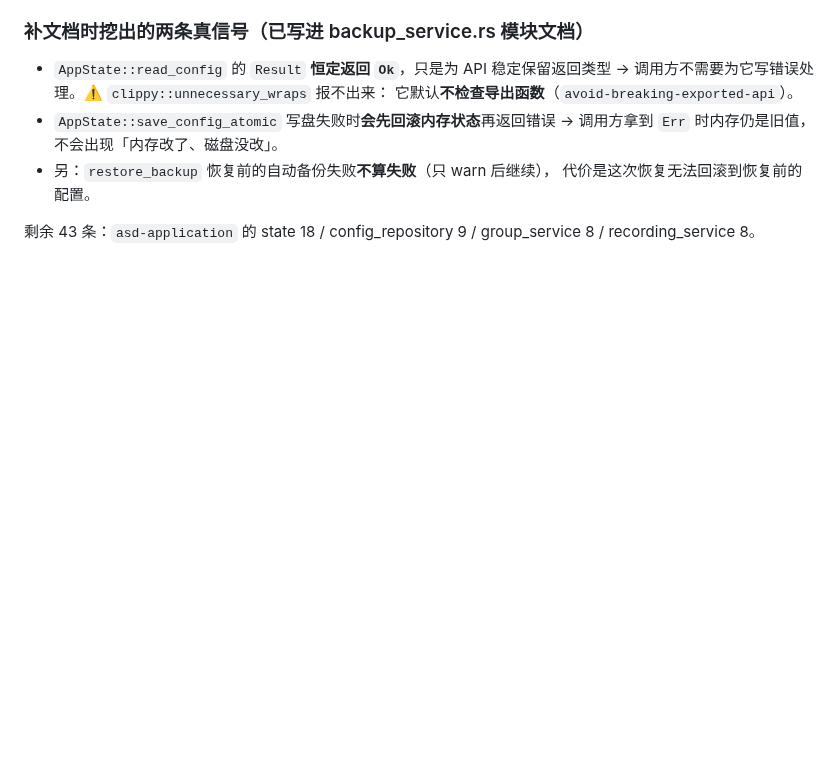
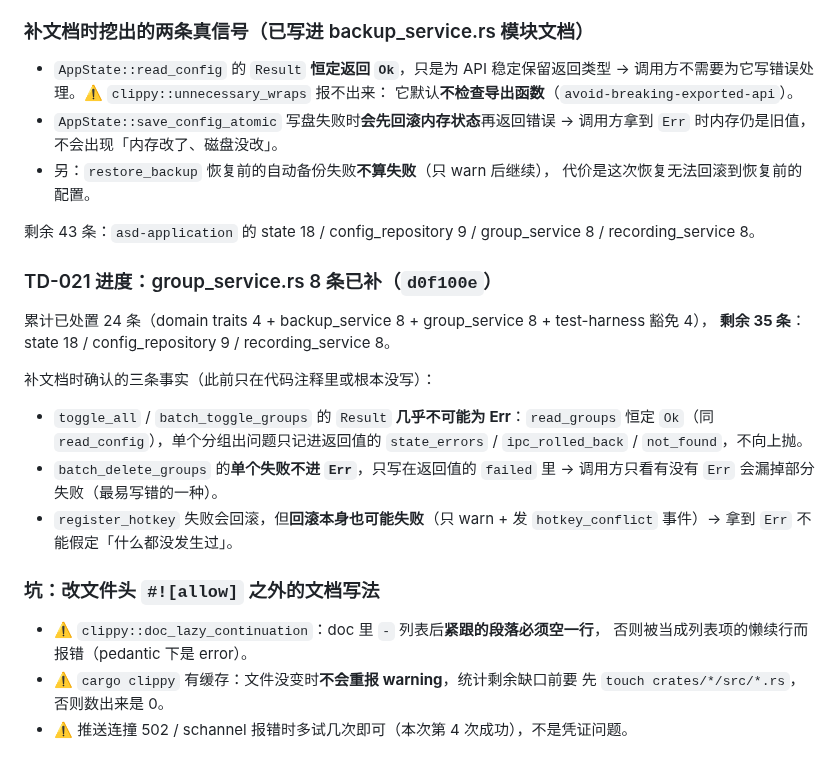
Before and after one commit to zyejf/AutoHotkeydemo, a Markdown page: .workbuddy-ai/memory/2026-09-16.md, the part around the change. GitHub-like rendering; blank space fills up the shorter version.

Commit message:
docs(memory): 记录 TD-021 进度与文档 lint 写法坑

```diff
--- a/.workbuddy-ai/memory/2026-09-16.md
+++ b/.workbuddy-ai/memory/2026-09-16.md
@@ -525,3 +525,25 @@ grep `missing_errors_doc` 什么都捞不到；而且命令行 `-W clippy::xxx`
 
 剩余 43 条：`asd-application` 的 state 18 / config_repository 9 / group_service 8 /
 recording_service 8。
+
+### TD-021 进度：group_service.rs 8 条已补（`d0f100e`）
+
+累计已处置 24 条（domain traits 4 + backup_service 8 + group_service 8 + test-harness 豁免 4），
+**剩余 35 条**：state 18 / config_repository 9 / recording_service 8。
+
+补文档时确认的三条事实（此前只在代码注释里或根本没写）：
+- `toggle_all` / `batch_toggle_groups` 的 `Result` **几乎不可能为 Err**：`read_groups`
+  恒定 `Ok`（同 `read_config`），单个分组出问题只记进返回值的 `state_errors` /
+  `ipc_rolled_back` / `not_found`，不向上抛。
+- `batch_delete_groups` 的**单个失败不进 `Err`**，只写在返回值的 `failed` 里
+  → 调用方只看有没有 `Err` 会漏掉部分失败（最易写错的一种）。
+- `register_hotkey` 失败会回滚，但**回滚本身也可能失败**（只 warn + 发
+  `hotkey_conflict` 事件）→ 拿到 `Err` 不能假定「什么都没发生过」。
+
+### 坑：改文件头 `#![allow]` 之外的文档写法
+
+- ⚠️ `clippy::doc_lazy_continuation`：doc 里 `-` 列表后**紧跟的段落必须空一行**，
+  否则被当成列表项的懒续行而报错（pedantic 下是 error）。
+- ⚠️ `cargo clippy` 有缓存：文件没变时**不会重报 warning**，统计剩余缺口前要
+  先 `touch crates/*/src/*.rs`，否则数出来是 0。
+- ⚠️ 推送连撞 502 / schannel 报错时多试几次即可（本次第 4 次成功），不是凭证问题。
```
